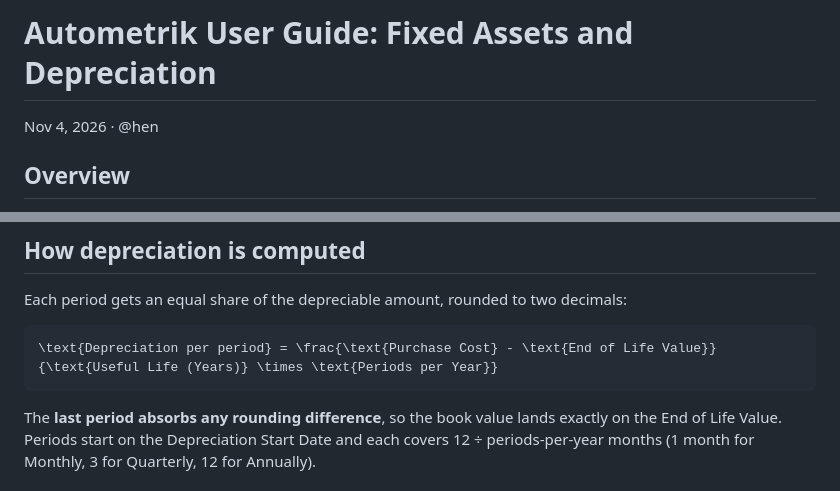
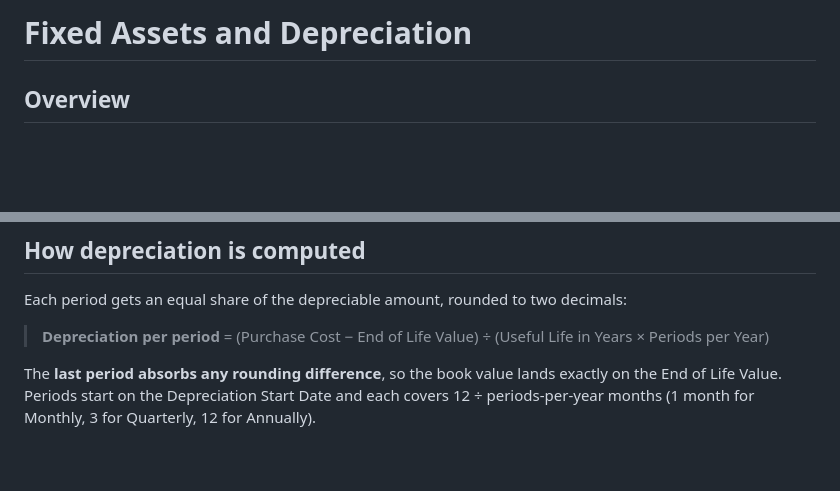
Before and after one commit to Qonnec/autometrik-help-center, a Markdown page: articles/13 - Accounting/26 - Fixed Assets and Depreciation.md, 2 parts joined by grey strips. Rendered like a GitHub page; blank space fills up the shorter version.

Commit message:
refine Fixed Assets and Depreciation documentation for clarity and formatting

````diff
--- a/articles/13 - Accounting/26 - Fixed Assets and Depreciation.md
+++ b/articles/13 - Accounting/26 - Fixed Assets and Depreciation.md
@@ -1,6 +1,4 @@
-# Autometrik User Guide: Fixed Assets and Depreciation
-
-Nov 4, 2026 · @hen
+# Fixed Assets and Depreciation
 
 ## Overview
 
@@ -100,9 +98,7 @@ The Fixed Assets list shows Name, Type, Serial No, Purchased, Cost, Accum. Dep.,
 
 Each period gets an equal share of the depreciable amount, rounded to two decimals:
 
-```latex
-\text{Depreciation per period} = \frac{\text{Purchase Cost} - \text{End of Life Value}}{\text{Useful Life (Years)} \times \text{Periods per Year}}
-```
+> **Depreciation per period** = (Purchase Cost − End of Life Value) ÷ (Useful Life in Years × Periods per Year)
 
 The **last period absorbs any rounding difference**, so the book value lands exactly on the End of Life Value. Periods start on the Depreciation Start Date and each covers 12 ÷ periods-per-year months (1 month for Monthly, 3 for Quarterly, 12 for Annually).
 
````
